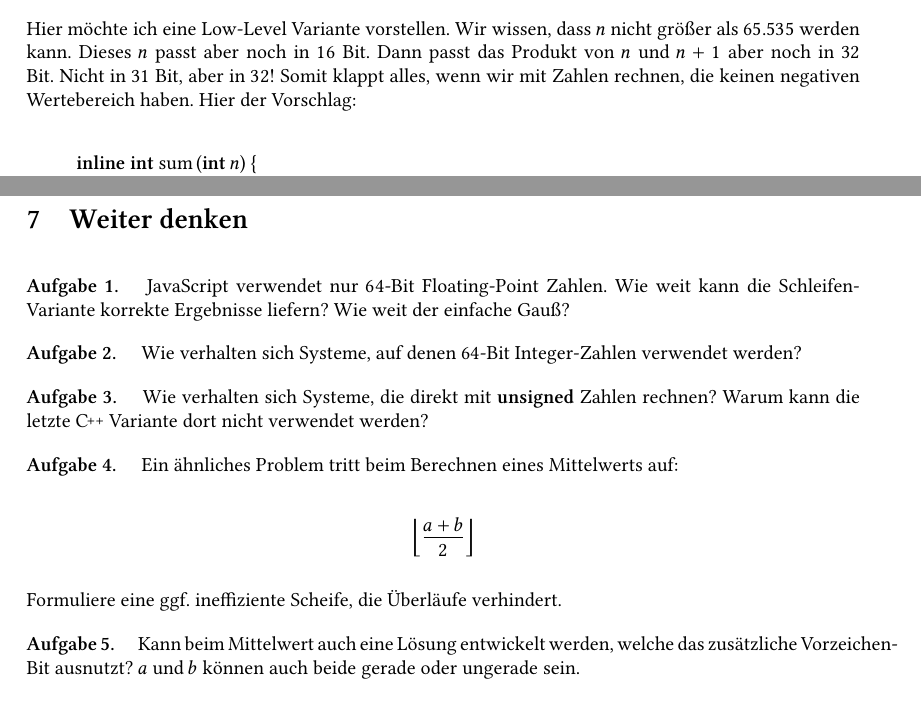
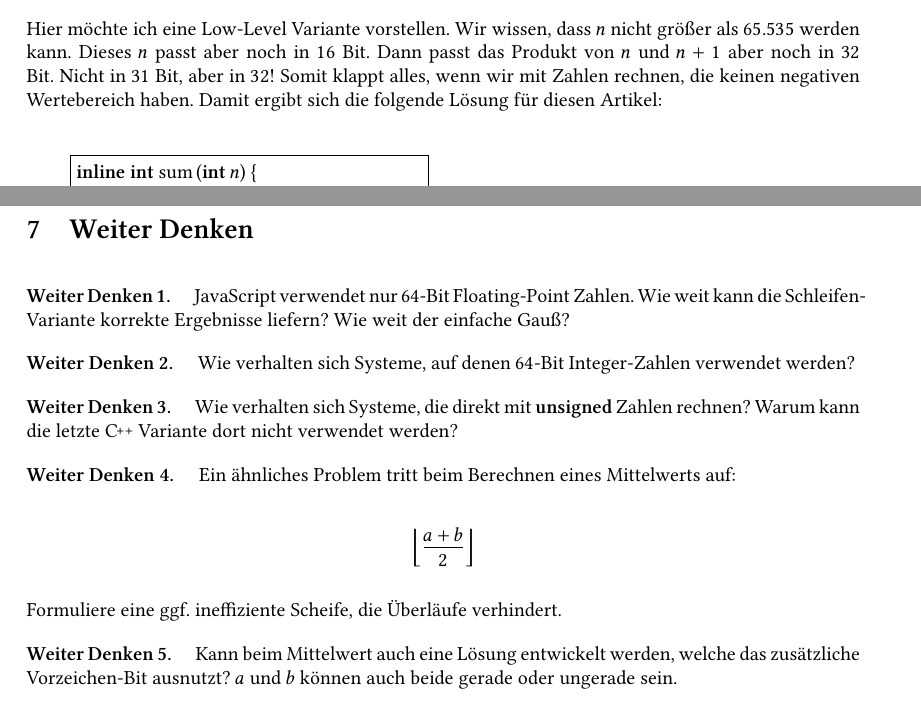
Before and after one commit to itmm/computer-poesie, a LaTeX document (schleifen.tex): two parts of pages 8 and 11 of 11, joined at a grey line, cut so that both start at the same text. Compiled offline with XeLaTeX; a missing font is replaced by an installed copy or a similar font.

Commit message:
small changes

```diff
--- a/schleifen.tex
+++ b/schleifen.tex
@@ -13,7 +13,7 @@
 \setlength{\parindent}{0em}
 \setlength{\parskip}{1em}
 \newcounter{aufgc}
-\newenvironment{aufg}{\stepcounter{aufgc}\textbf{Aufgabe \theaufgc.}\quad}{}
+\newenvironment{aufg}{\stepcounter{aufgc}\textbf{Weiter Denken \theaufgc.}\quad}{}
 \begin{document}
 \newcommand{\cpp}{C\kern-.1em\raise.30ex\hbox{\smaller{++}}}
 \lstset{
@@ -249,10 +249,10 @@ $32$ Bit.
 Nicht in $31$ Bit, aber in $32$!
 Somit klappt alles, wenn wir mit Zahlen rechnen, die
 keinen negativen Wertebereich haben.
-Hier der Vorschlag:
+Damit ergibt sich die folgende Lösung für diesen Artikel:
 
 \begin{quotation}
-\begin{lstlisting}
+\begin{lstlisting}[frame=single,linewidth=6.1cm]
 inline int sum&\,&(int $n$) {
    auto $\mathit{un}$ {&\,&static_cast<unsigned>&\,&($n$)$\,$};
    return static_cast<int>&\,&(
@@ -335,7 +335,7 @@ Diese verbrauchen jedoch mehr Energie, Speicher und
 Rechenzeit als eine bessere Lösung, über die wir ein
 klein wenig mehr nachgedacht hat.
 
-\section{Weiter denken}
+\section{Weiter Denken}
 
 \begin{aufg}
 JavaScript verwendet nur $64$-Bit Floating-Point Zahlen.
```
Also changed, not shown: schleifen.pdf.
